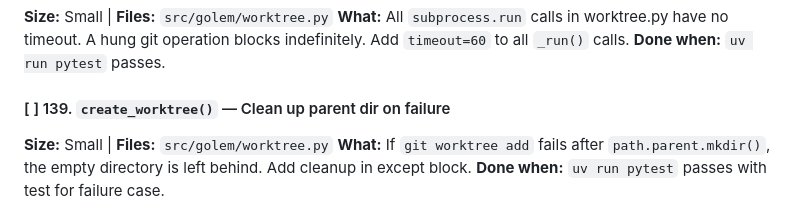
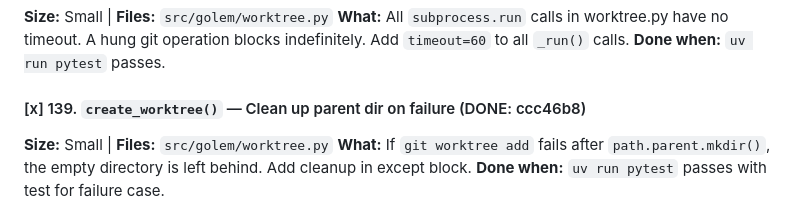
Before and after one commit to thecodeartificerX/golem-cli, a Markdown page: tasks.md, the part around the change. GitHub-like rendering.

Commit message:
docs: mark task 139 complete

```diff
--- a/tasks.md
+++ b/tasks.md
@@ -153,7 +153,7 @@ Tasks are organized by theme. Each task should be:
 **What:** All `subprocess.run` calls in worktree.py have no timeout. A hung git operation blocks indefinitely. Add `timeout=60` to all `_run()` calls.
 **Done when:** `uv run pytest` passes.
 
-#### [ ] 139. `create_worktree()` — Clean up parent dir on failure
+#### [x] 139. `create_worktree()` — Clean up parent dir on failure (DONE: ccc46b8)
 **Size:** Small | **Files:** `src/golem/worktree.py`
 **What:** If `git worktree add` fails after `path.parent.mkdir()`, the empty directory is left behind. Add cleanup in except block.
 **Done when:** `uv run pytest` passes with test for failure case.
```
